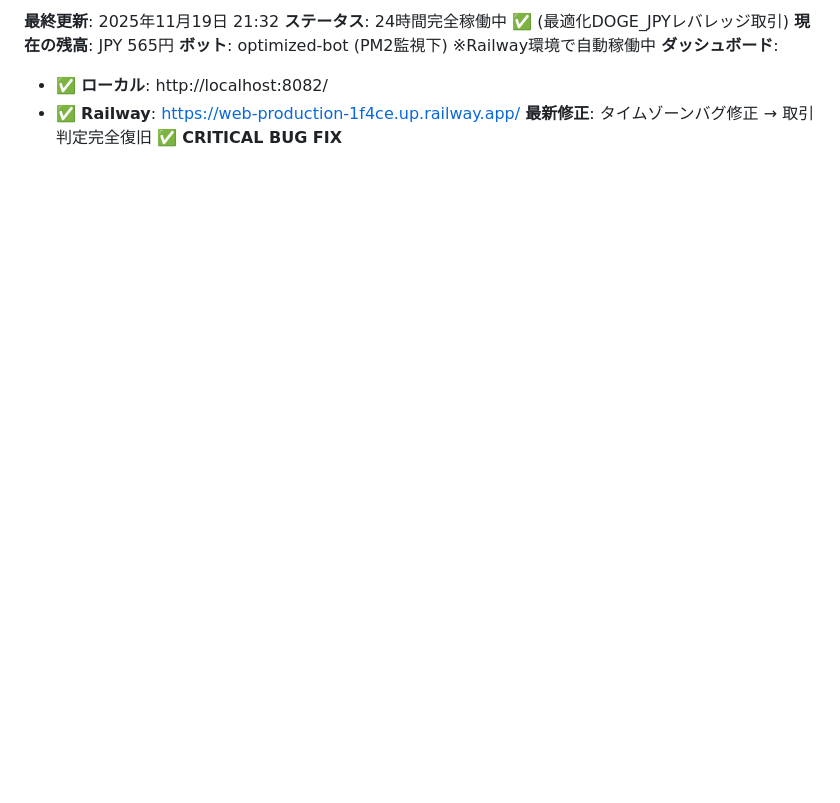
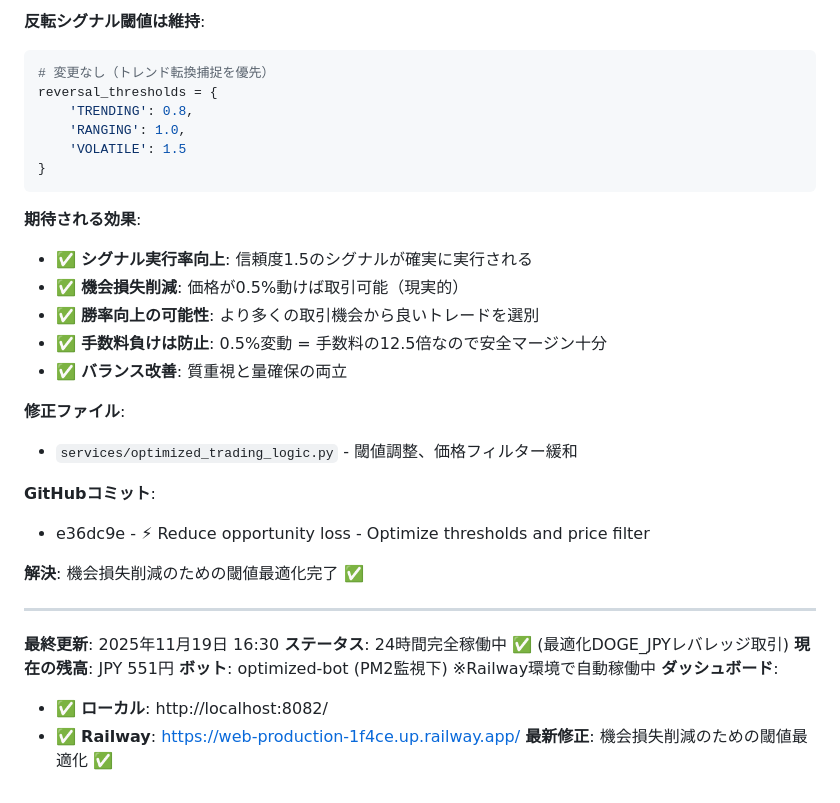
Before and after one commit to Digitalian-pon/crypto-trading-bot, a Markdown page: CLAUDE.md, the part around the change printed below. GitHub-like rendering; blank space fills up the shorter version.

Commit message:
📝 Update memory: Add section 19 - Threshold optimization

````diff
--- a/CLAUDE.md
+++ b/CLAUDE.md
@@ -1413,7 +1491,35 @@ self.last_trade_time = datetime.now(timezone.utc)
+**反転シグナル閾値は維持**:
+```python
+# 変更なし（トレンド転換捕捉を優先）
+reversal_thresholds = {
+    'TRENDING': 0.8,
+    'RANGING': 1.0,
+    'VOLATILE': 1.5
+}
+```
+
+**期待される効果**:
+- ✅ **シグナル実行率向上**: 信頼度1.5のシグナルが確実に実行される
+- ✅ **機会損失削減**: 価格が0.5%動けば取引可能（現実的）
+- ✅ **勝率向上の可能性**: より多くの取引機会から良いトレードを選別
+- ✅ **手数料負けは防止**: 0.5%変動 = 手数料の12.5倍なので安全マージン十分
+- ✅ **バランス改善**: 質重視と量確保の両立
+
+**修正ファイル**:
+- `services/optimized_trading_logic.py` - 閾値調整、価格フィルター緩和
+
+**GitHubコミット**:
+- e36dc9e - ⚡ Reduce opportunity loss - Optimize thresholds and price filter
+
+**解決**: 機会損失削減のための閾値最適化完了 ✅
+
+---
+
+**最終更新**: 2025年11月19日 16:30
 **ステータス**: 24時間完全稼働中 ✅ (最適化DOGE_JPYレバレッジ取引)
-**現在の残高**: JPY 565円
+**現在の残高**: JPY 551円
 **ボット**: optimized-bot (PM2監視下) ※Railway環境で自動稼働中
 **ダッシュボード**:
 - ✅ **ローカル**: http://localhost:8082/
 - ✅ **Railway**: https://web-production-1f4ce.up.railway.app/
-**最新修正**: タイムゾーンバグ修正 → 取引判定完全復旧 ✅ **CRITICAL BUG FIX**
+**最新修正**: 機会損失削減のための閾値最適化 ✅
````
Also changed, not shown: other parts of CLAUDE.md (+79 -1 lines).
